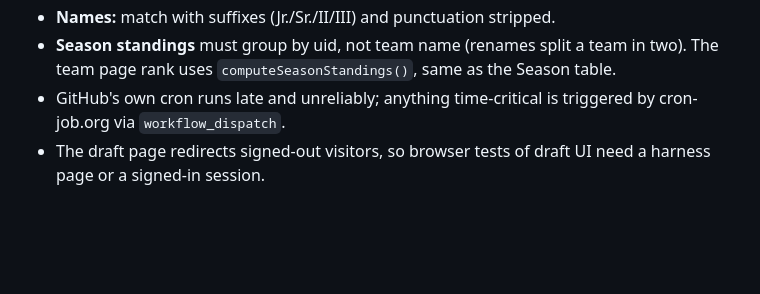
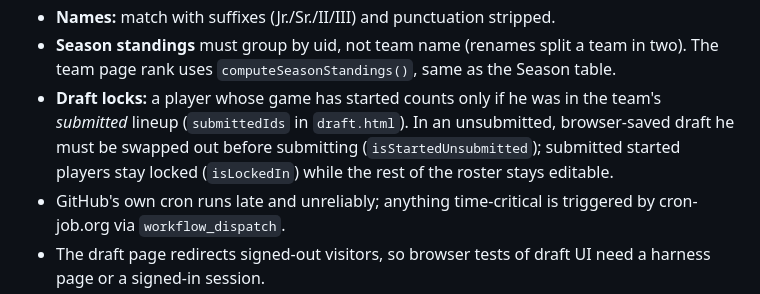
Before and after one commit to mtriedel-fr/fantasy-refresh, a Markdown page: CLAUDE.md, the part around the change. Rendered like a GitHub page; blank space fills up the shorter version.

Commit message:
CLAUDE.md: note the draft lock rule (see #10)
Co-Authored-By: Claude Opus 5.5 <noreply@anthropic.com>
Claude-Session: https://claude.ai/code/session_01Bt9RJc7kiv29VPEgVhbpVv

```diff
--- a/CLAUDE.md
+++ b/CLAUDE.md
@@ -77,6 +77,10 @@ locks/salaries, salary dry runs, Sleeper probes, migrations).
 - **Names:** match with suffixes (Jr./Sr./II/III) and punctuation stripped.
 - **Season standings** must group by uid, not team name (renames split a team in two).
   The team page rank uses `computeSeasonStandings()`, same as the Season table.
+- **Draft locks:** a player whose game has started counts only if he was in the team's
+  *submitted* lineup (`submittedIds` in `draft.html`). In an unsubmitted, browser-saved
+  draft he must be swapped out before submitting (`isStartedUnsubmitted`); submitted
+  started players stay locked (`isLockedIn`) while the rest of the roster stays editable.
 - GitHub's own cron runs late and unreliably; anything time-critical is triggered by
   cron-job.org via `workflow_dispatch`.
 - The draft page redirects signed-out visitors, so browser tests of draft UI need a
```
